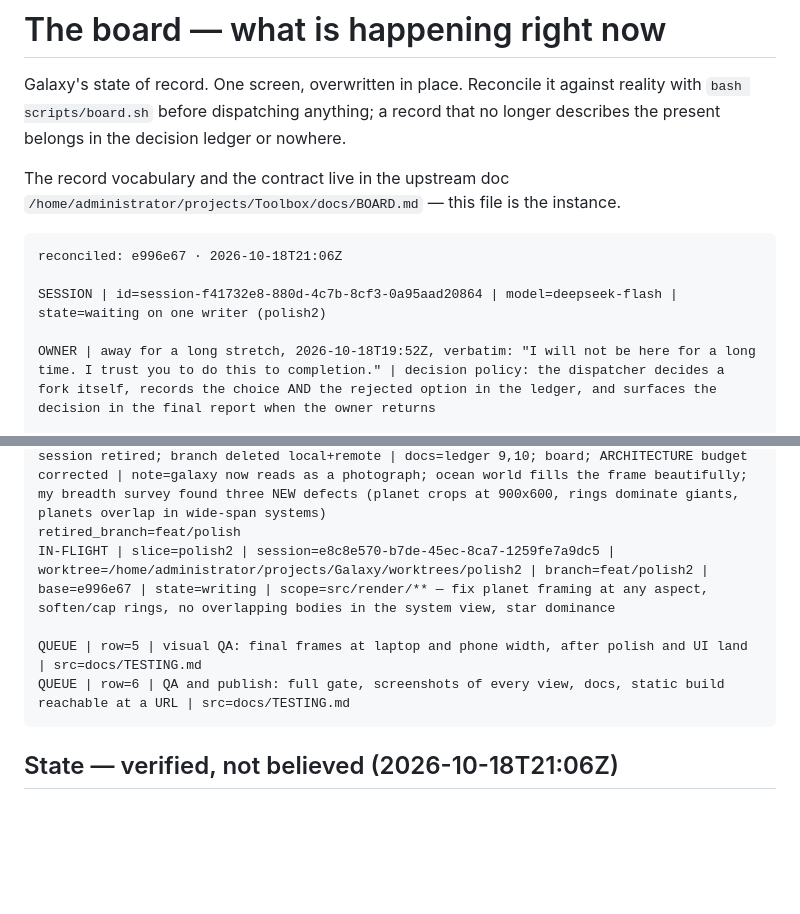
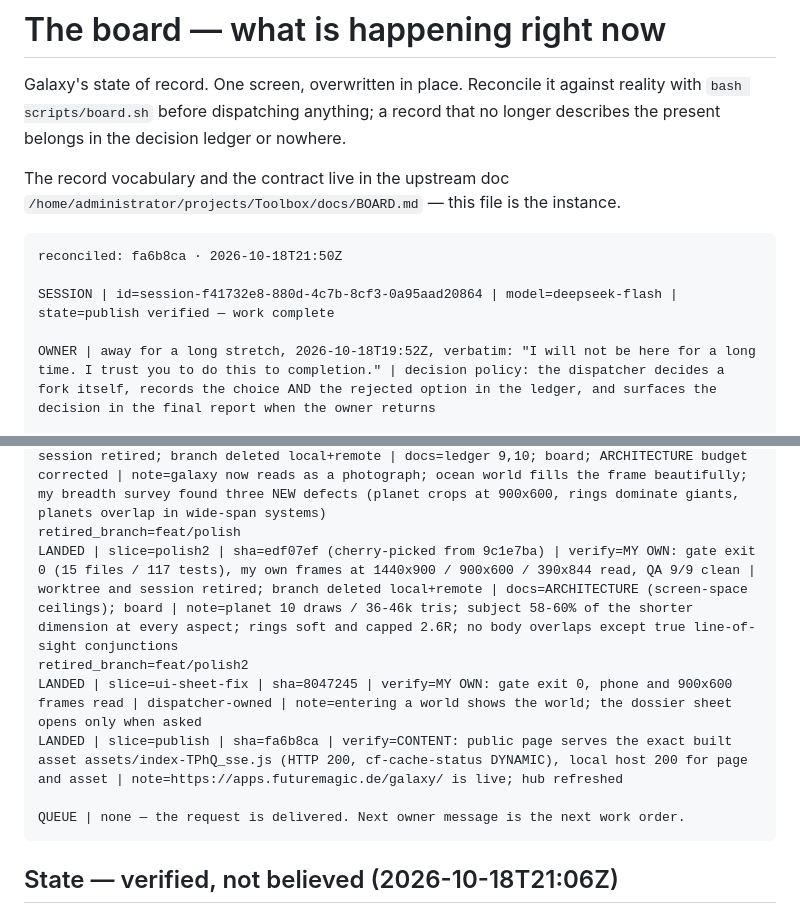
Before and after one commit to ArndRosemeier/Galaxy, a Markdown page: docs/BOARD.md, 2 parts joined by grey strips. GitHub-like rendering; blank space fills up the shorter version.

Commit message:
record: polish2 landed, mobile sheet fixed, app published
Public: https://apps.futuremagic.de/galaxy/ serves the exact built asset
(assets/index-TPhQ_sse.js, HTTP 200, cf-cache-status DYNAMIC). QA 9/9 clean.
Suite: 15 files / 117 tests, gate exit 0.

````diff
--- a/docs/BOARD.md
+++ b/docs/BOARD.md
@@ -8,9 +8,9 @@ The record vocabulary and the contract live in the upstream doc
 `/home/administrator/projects/Toolbox/docs/BOARD.md` — this file is the instance.
 
 ```
-reconciled: e996e67 · 2026-10-18T21:06Z
+reconciled: fa6b8ca · 2026-10-18T21:50Z
 
-SESSION | id=session-f41732e8-880d-4c7b-8cf3-0a95aad20864 | model=deepseek-flash | state=waiting on one writer (polish2)
+SESSION | id=session-f41732e8-880d-4c7b-8cf3-0a95aad20864 | model=deepseek-flash | state=publish verified — work complete
 
 OWNER | away for a long stretch, 2026-10-18T19:52Z, verbatim: "I will not be here for a long time. I trust you to do this to completion." | decision policy: the dispatcher decides a fork itself, records the choice AND the rejected option in the ledger, and surfaces the decision in the final report when the owner returns
 
@@ -26,10 +26,12 @@ LANDED | slice=ui | sha=f7c9427 | verify=MY OWN: gate exit 0 (15 files / 117 tes
 retired_branch=feat/ui
 LANDED | slice=polish | sha=6d596bc | verify=MY OWN: gate exit 0 (15 files / 117 tests), my own frames of galaxy, system, ringed giant and an inhabited ocean world read | worktree and session retired; branch deleted local+remote | docs=ledger 9,10; board; ARCHITECTURE budget corrected | note=galaxy now reads as a photograph; ocean world fills the frame beautifully; my breadth survey found three NEW defects (planet crops at 900x600, rings dominate giants, planets overlap in wide-span systems)
 retired_branch=feat/polish
-IN-FLIGHT | slice=polish2 | session=e8c8e570-b7de-45ec-8ca7-1259fe7a9dc5 | worktree=/home/administrator/projects/Galaxy/worktrees/polish2 | branch=feat/polish2 | base=e996e67 | state=writing | scope=src/render/** — fix planet framing at any aspect, soften/cap rings, no overlapping bodies in the system view, star dominance
+LANDED | slice=polish2 | sha=edf07ef (cherry-picked from 9c1e7ba) | verify=MY OWN: gate exit 0 (15 files / 117 tests), my own frames at 1440x900 / 900x600 / 390x844 read, QA 9/9 clean | worktree and session retired; branch deleted local+remote | docs=ARCHITECTURE (screen-space ceilings); board | note=planet 10 draws / 36-46k tris; subject 58-60% of the shorter dimension at every aspect; rings soft and capped 2.6R; no body overlaps except true line-of-sight conjunctions
+retired_branch=feat/polish2
+LANDED | slice=ui-sheet-fix | sha=8047245 | verify=MY OWN: gate exit 0, phone and 900x600 frames read | dispatcher-owned | note=entering a world shows the world; the dossier sheet opens only when asked
+LANDED | slice=publish | sha=fa6b8ca | verify=CONTENT: public page serves the exact built asset assets/index-TPhQ_sse.js (HTTP 200, cf-cache-status DYNAMIC), local host 200 for page and asset | note=https://apps.futuremagic.de/galaxy/ is live; hub refreshed
 
-QUEUE | row=5 | visual QA: final frames at laptop and phone width, after polish and UI land | src=docs/TESTING.md
-QUEUE | row=6 | QA and publish: full gate, screenshots of every view, docs, static build reachable at a URL | src=docs/TESTING.md
+QUEUE | none — the request is delivered. Next owner message is the next work order.
 ```
 
 ## State — verified, not believed (2026-10-18T21:06Z)
````
